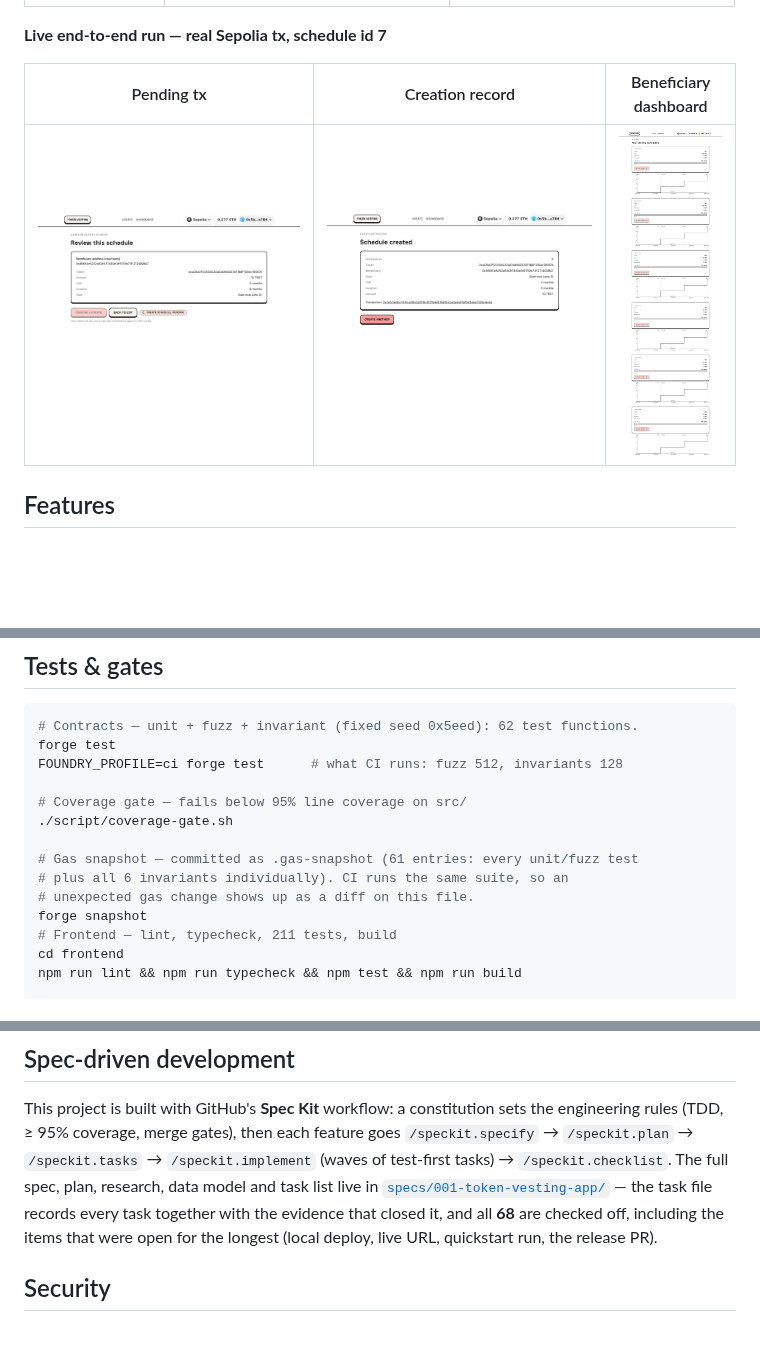
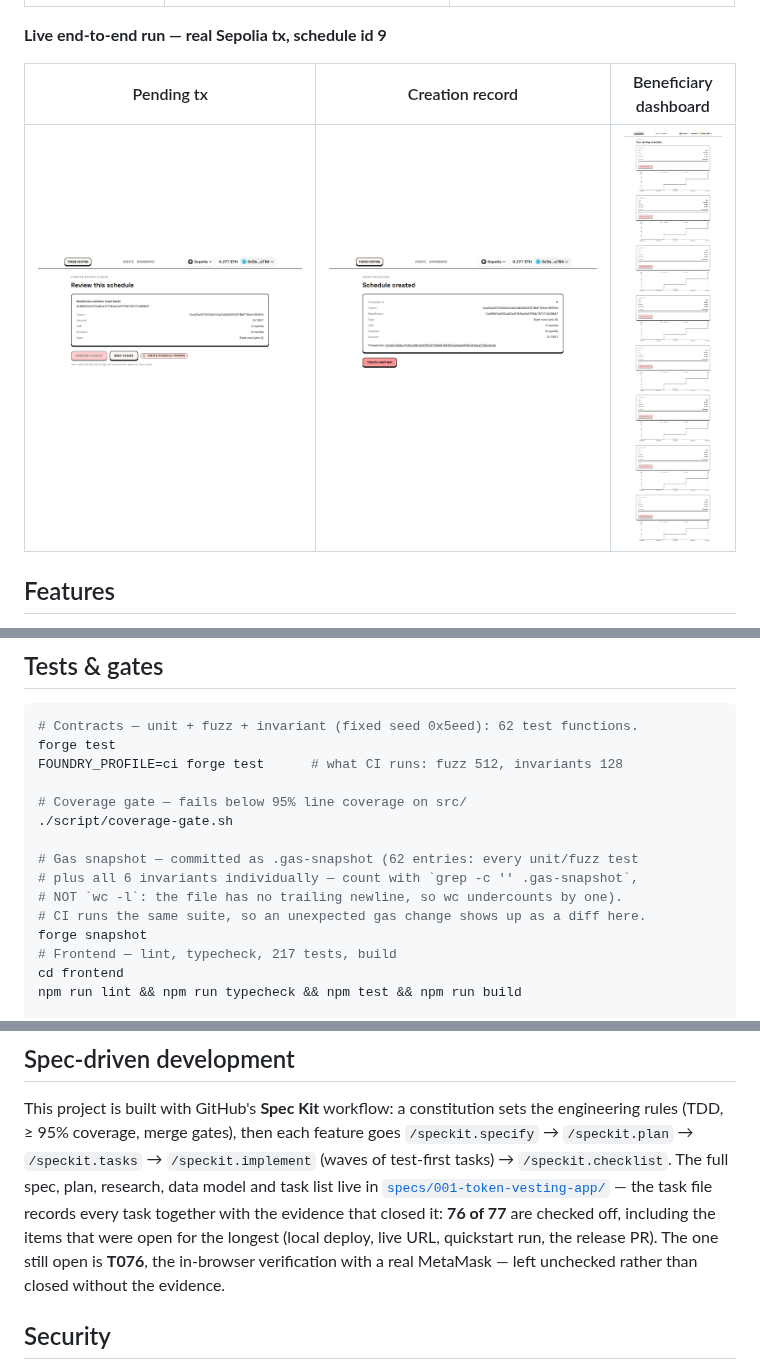
Before and after one commit to MohammedSoliman10/TokenVesting, a Markdown page: README.md, 3 parts joined by grey strips. GitHub-like rendering; pictures changed too: docs/screenshots/live-e2e-dashboard-owner.png; blank space fills up the shorter version.

Commit message:
docs: refresh README numbers and e2e screenshots after Stage H
- gas snapshot entry count 61 -> 62: the file has no trailing newline, so
  `wc -l` undercounts by one; `grep -c ''` gives 62, incl. all 6 invariants
- frontend test count 211 -> 217 (Stage F added the review-step tests)
- task claim "all 68" -> "76 of 77", naming T076 (real-MetaMask in-browser
  verification) as the one still open instead of asserting everything closed
- schedule table now includes id 9 (the Stage H re-verification run) and the
  footnote states table + footnote account for all 9 on-chain schedules
- e2e caption "schedule id 7" -> "schedule id 9" to match the screenshots
  actually committed (create-confirmation shows schedule id 9, tx 0x7afc7a9b…)
- regenerated live-e2e-dashboard-owner.png via the read-only owner pass
  (0 txs): it was captured before schedules 8 and 9 existed and showed only
  #1..#7; it now shows all 8 owner schedules

```diff
--- a/README.md
+++ b/README.md
@@ -55,7 +57,7 @@ build** for the same viewport — any drift between them is visible at a glance.
 | Dashboard | ![Live dashboard mobile](docs/screenshots/live-dashboard-mobile.png) | ![Dashboard mobile](docs/screenshots/dashboard-mobile.png) |
 | Create schedule | — | ![Create schedule mobile](docs/screenshots/create-mobile.png) |
 
-**Live end-to-end run — real Sepolia tx, schedule id 7**
+**Live end-to-end run — real Sepolia tx, schedule id 9**
 
 | Pending tx | Creation record | Beneficiary dashboard |
 | ---------- | --------------- | --------------------- |
@@ -181,11 +183,12 @@ FOUNDRY_PROFILE=ci forge test      # what CI runs: fuzz 512, invariants 128
 # Coverage gate — fails below 95% line coverage on src/
 ./script/coverage-gate.sh
 
-# Gas snapshot — committed as .gas-snapshot (61 entries: every unit/fuzz test
-# plus all 6 invariants individually). CI runs the same suite, so an
-# unexpected gas change shows up as a diff on this file.
+# Gas snapshot — committed as .gas-snapshot (62 entries: every unit/fuzz test
+# plus all 6 invariants individually — count with `grep -c '' .gas-snapshot`,
+# NOT `wc -l`: the file has no trailing newline, so wc undercounts by one).
+# CI runs the same suite, so an unexpected gas change shows up as a diff here.
 forge snapshot
-# Frontend — lint, typecheck, 211 tests, build
+# Frontend — lint, typecheck, 217 tests, build
 cd frontend
 npm run lint && npm run typecheck && npm test && npm run build
 
@@ -287,9 +290,11 @@ the engineering rules (TDD, ≥ 95% coverage, merge gates), then each feature go
 (waves of test-first tasks) → `/speckit.checklist`. The full spec, plan,
 research, data model and task list live in
 [`specs/001-token-vesting-app/`](specs/001-token-vesting-app/) — the task file
-records every task together with the evidence that closed it, and all **68**
-are checked off, including the items that were open for the longest (local
-deploy, live URL, quickstart run, the release PR).
+records every task together with the evidence that closed it: **76 of 77** are
+checked off, including the items that were open for the longest (local deploy,
+live URL, quickstart run, the release PR). The one still open is **T076**, the
+in-browser verification with a real MetaMask — left unchecked rather than
+closed without the evidence.
 
 ## Security
 
```
Also changed, not shown: other parts of README.md (+3 -1 lines).
